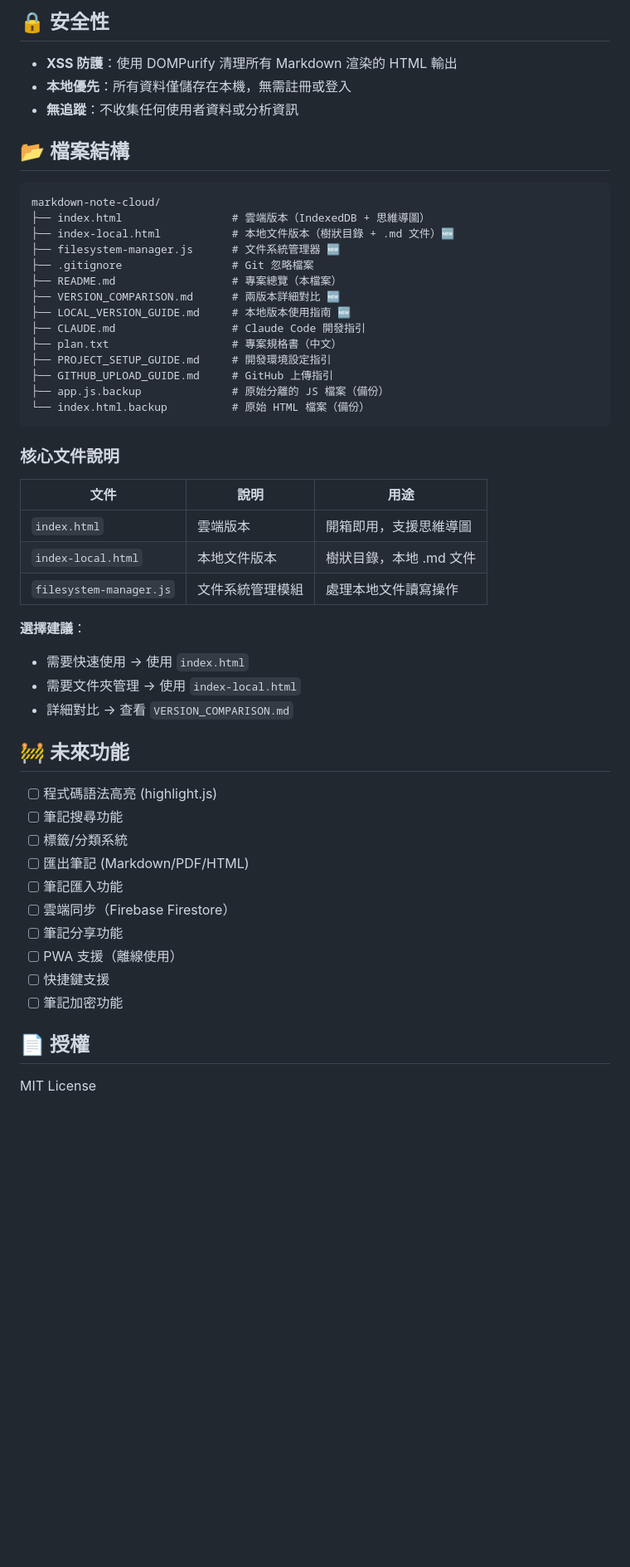
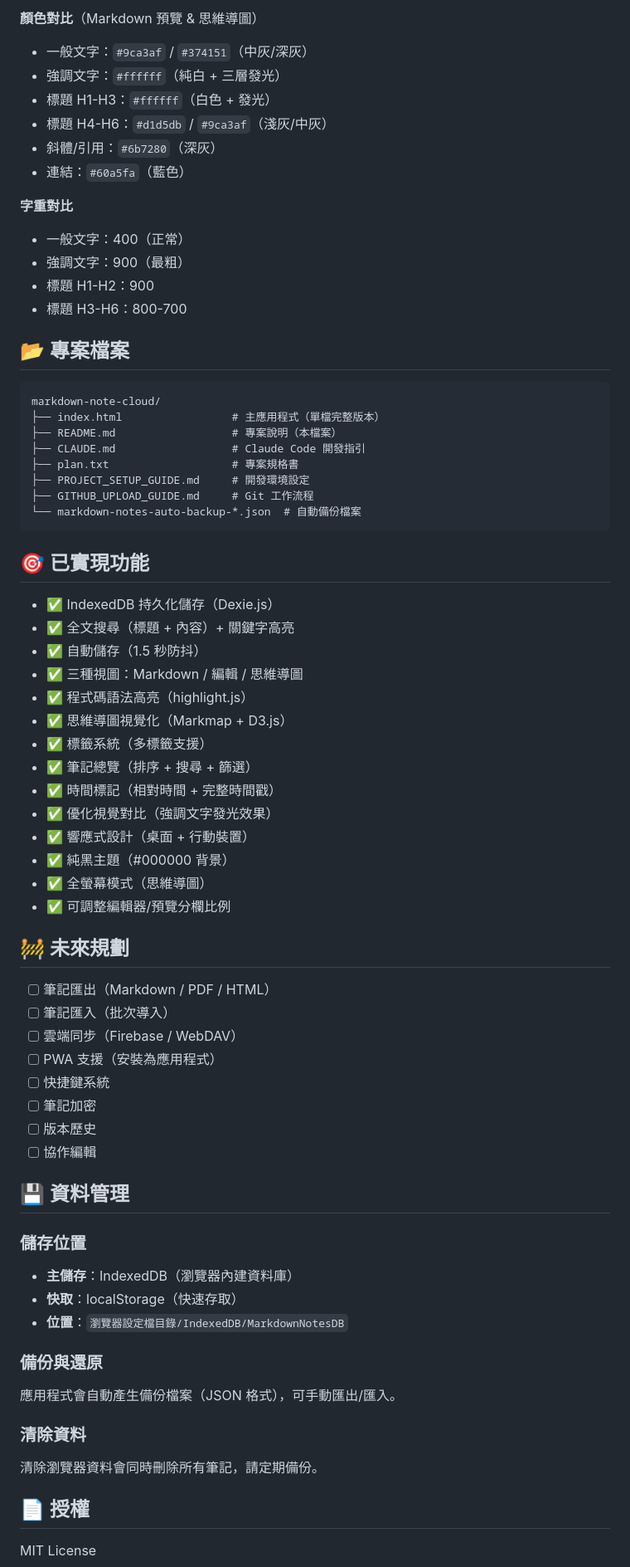
Before and after one commit to yan-1220/Markdown-Note, a Markdown page: README.md, the part around one of its changes. Shown at 83% size. Drawn GitHub-style; blank space fills up the shorter version.

````diff
--- a/README.md
+++ b/README.md
@@ -151,54 +144,71 @@ const hello = "world";
 
-## 🔒 安全性
+**顏色對比**（Markdown 預覽 & 思維導圖）
+- 一般文字：`#9ca3af` / `#374151`（中灰/深灰）
+- 強調文字：`#ffffff`（純白 + 三層發光）
+- 標題 H1-H3：`#ffffff`（白色 + 發光）
+- 標題 H4-H6：`#d1d5db` / `#9ca3af`（淺灰/中灰）
+- 斜體/引用：`#6b7280`（深灰）
+- 連結：`#60a5fa`（藍色）
 
-- **XSS 防護**：使用 DOMPurify 清理所有 Markdown 渲染的 HTML 輸出
-- **本地優先**：所有資料僅儲存在本機，無需註冊或登入
-- **無追蹤**：不收集任何使用者資料或分析資訊
+**字重對比**
+- 一般文字：400（正常）
+- 強調文字：900（最粗）
+- 標題 H1-H2：900
+- 標題 H3-H6：800-700
 
-## 📂 檔案結構
+## 📂 專案檔案
 
 ```
 markdown-note-cloud/
-├── index.html                 # 雲端版本（IndexedDB + 思維導圖）
-├── index-local.html           # 本地文件版本（樹狀目錄 + .md 文件）🆕
-├── filesystem-manager.js      # 文件系統管理器 🆕
-├── .gitignore                 # Git 忽略檔案
-├── README.md                  # 專案總覽（本檔案）
-├── VERSION_COMPARISON.md      # 兩版本詳細對比 🆕
-├── LOCAL_VERSION_GUIDE.md     # 本地版本使用指南 🆕
+├── index.html                 # 主應用程式（單檔完整版本）
+├── README.md                  # 專案說明（本檔案）
 ├── CLAUDE.md                  # Claude Code 開發指引
-├── plan.txt                   # 專案規格書（中文）
-├── PROJECT_SETUP_GUIDE.md     # 開發環境設定指引
-├── GITHUB_UPLOAD_GUIDE.md     # GitHub 上傳指引
-├── app.js.backup              # 原始分離的 JS 檔案（備份）
-└── index.html.backup          # 原始 HTML 檔案（備份）
+├── plan.txt                   # 專案規格書
+├── PROJECT_SETUP_GUIDE.md     # 開發環境設定
+├── GITHUB_UPLOAD_GUIDE.md     # Git 工作流程
+└── markdown-notes-auto-backup-*.json  # 自動備份檔案
 ```
 
-### 核心文件說明
+## 🎯 已實現功能
 
-| 文件 | 說明 | 用途 |
-|------|------|------|
-| `index.html` | 雲端版本 | 開箱即用，支援思維導圖 |
-| `index-local.html` | 本地文件版本 | 樹狀目錄，本地 .md 文件 |
-| `filesystem-manager.js` | 文件系統管理模組 | 處理本地文件讀寫操作 |
+- ✅ IndexedDB 持久化儲存（Dexie.js）
+- ✅ 全文搜尋（標題 + 內容）+ 關鍵字高亮
+- ✅ 自動儲存（1.5 秒防抖）
+- ✅ 三種視圖：Markdown / 編輯 / 思維導圖
+- ✅ 程式碼語法高亮（highlight.js）
+- ✅ 思維導圖視覺化（Markmap + D3.js）
+- ✅ 標籤系統（多標籤支援）
+- ✅ 筆記總覽（排序 + 搜尋 + 篩選）
+- ✅ 時間標記（相對時間 + 完整時間戳）
+- ✅ 優化視覺對比（強調文字發光效果）
+- ✅ 響應式設計（桌面 + 行動裝置）
+- ✅ 純黑主題（#000000 背景）
+- ✅ 全螢幕模式（思維導圖）
+- ✅ 可調整編輯器/預覽分欄比例
 
-**選擇建議**：
-- 需要快速使用 → 使用 `index.html`
-- 需要文件夾管理 → 使用 `index-local.html`
-- 詳細對比 → 查看 `VERSION_COMPARISON.md`
+## 🚧 未來規劃
 
-## 🚧 未來功能
+- [ ] 筆記匯出（Markdown / PDF / HTML）
+- [ ] 筆記匯入（批次導入）
+- [ ] 雲端同步（Firebase / WebDAV）
+- [ ] PWA 支援（安裝為應用程式）
+- [ ] 快捷鍵系統
+- [ ] 筆記加密
+- [ ] 版本歷史
+- [ ] 協作編輯
 
-- [ ] 程式碼語法高亮 (highlight.js)
-- [ ] 筆記搜尋功能
-- [ ] 標籤/分類系統
-- [ ] 匯出筆記 (Markdown/PDF/HTML)
-- [ ] 筆記匯入功能
-- [ ] 雲端同步（Firebase Firestore）
-- [ ] 筆記分享功能
-- [ ] PWA 支援（離線使用）
-- [ ] 快捷鍵支援
-- [ ] 筆記加密功能
+## 💾 資料管理
+
+### 儲存位置
+- **主儲存**：IndexedDB（瀏覽器內建資料庫）
+- **快取**：localStorage（快速存取）
+- **位置**：`瀏覽器設定檔目錄/IndexedDB/MarkdownNotesDB`
+
+### 備份與還原
+應用程式會自動產生備份檔案（JSON 格式），可手動匯出/匯入。
+
+### 清除資料
+清除瀏覽器資料會同時刪除所有筆記，請定期備份。
 
 ## 📄 授權
 
````
Also changed, not shown: other parts of README.md (+98 -104 lines).
